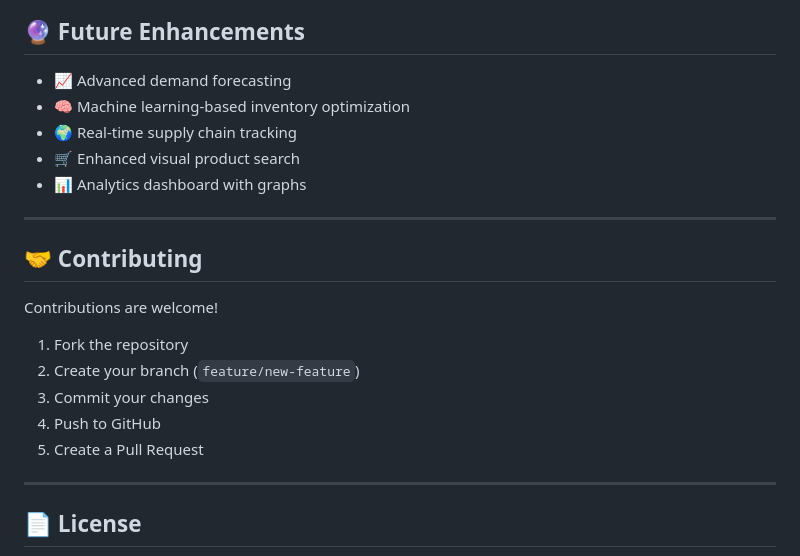
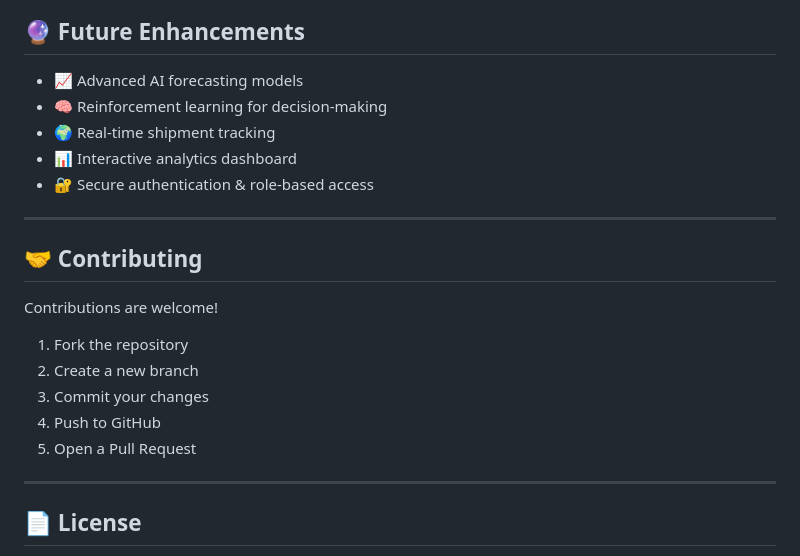
Before and after one commit to Sankeerthana-Magapu/Supply_Chain_Agent, a Markdown page: README.md, the part around one of its changes. GitHub-like rendering.

```diff
--- a/README.md
+++ b/README.md
@@ -122,11 +131,11 @@ docker run -p 8080:8080 supply-chain-agent
 
 ## 🔮 Future Enhancements
 
-* 📈 Advanced demand forecasting
-* 🧠 Machine learning-based inventory optimization
-* 🌍 Real-time supply chain tracking
-* 🛒 Enhanced visual product search
-* 📊 Analytics dashboard with graphs
+* 📈 Advanced AI forecasting models
+* 🧠 Reinforcement learning for decision-making
+* 🌍 Real-time shipment tracking
+* 📊 Interactive analytics dashboard
+* 🔐 Secure authentication & role-based access
 
 ---
 
@@ -135,10 +144,10 @@ docker run -p 8080:8080 supply-chain-agent
 Contributions are welcome!
 
 1. Fork the repository
-2. Create your branch (`feature/new-feature`)
+2. Create a new branch
 3. Commit your changes
 4. Push to GitHub
-5. Create a Pull Request
+5. Open a Pull Request
 
 ---
 
```
Also changed, not shown: other parts of README.md (+47 -36 lines).
